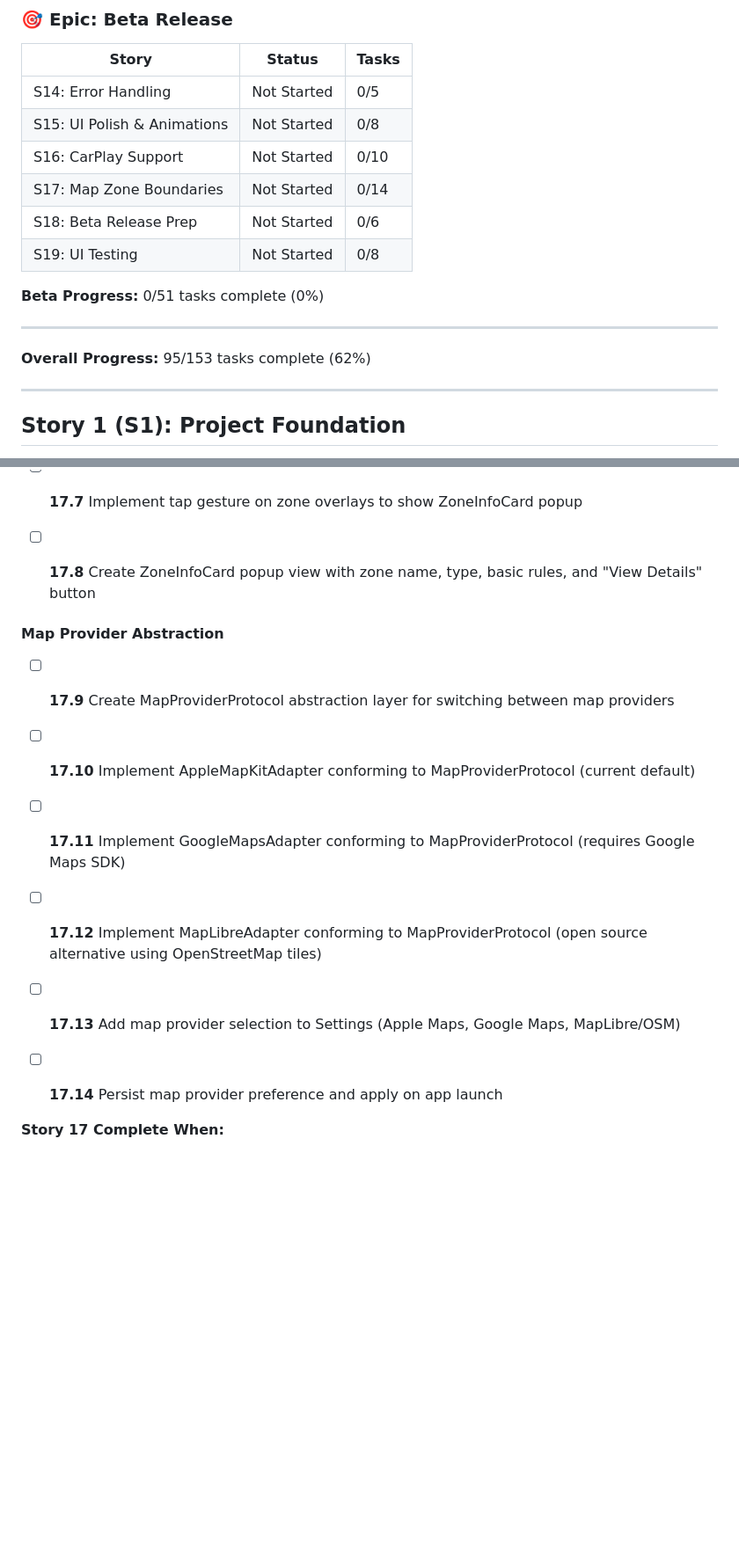
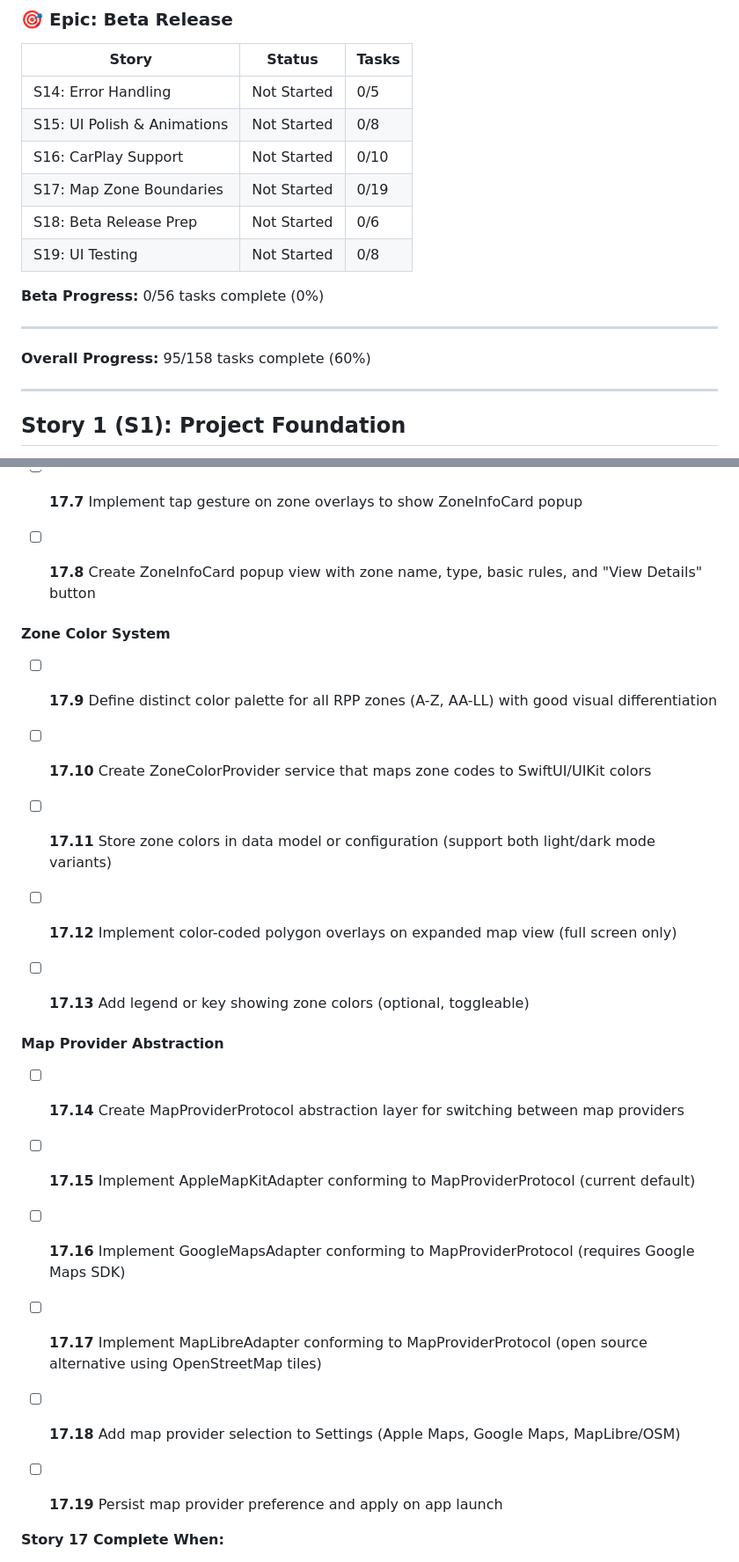
Before and after one commit to fikei/ParkLookup, a Markdown page: docs/ImplementationChecklist.md, 2 parts joined by grey strips. Shown at 88% size. Drawn GitHub-style; blank space fills up the shorter version.

Commit message:
Add zone color system tasks to S17: Map Zone Boundaries
New tasks (17.9-17.13):
- Define distinct color palette for all RPP zones (A-Z, AA-LL)
- Create ZoneColorProvider service mapping zone codes to colors
- Store zone colors with light/dark mode support
- Implement color-coded polygon overlays (full screen map only)
- Add optional zone color legend

Renumbered Map Provider Abstraction tasks to 17.14-17.19
Updated task counts: S17 now 19 tasks, Beta total 56

```diff
--- a/docs/ImplementationChecklist.md
+++ b/docs/ImplementationChecklist.md
@@ -47,15 +47,15 @@ For a functional Alpha release with real data, complete these in order:
 | S14: Error Handling | Not Started | 0/5 |
 | S15: UI Polish & Animations | Not Started | 0/8 |
 | S16: CarPlay Support | Not Started | 0/10 |
-| S17: Map Zone Boundaries | Not Started | 0/14 |
+| S17: Map Zone Boundaries | Not Started | 0/19 |
 | S18: Beta Release Prep | Not Started | 0/6 |
 | S19: UI Testing | Not Started | 0/8 |
 
-**Beta Progress:** 0/51 tasks complete (0%)
+**Beta Progress:** 0/56 tasks complete (0%)
 
 ---
 
-**Overall Progress:** 95/153 tasks complete (62%)
+**Overall Progress:** 95/158 tasks complete (60%)
 
 ---
 
@@ -585,18 +585,29 @@ For a functional Alpha release with real data, complete these in order:
 
 - [ ] **17.8** Create ZoneInfoCard popup view with zone name, type, basic rules, and "View Details" button
 
+#### Zone Color System
+- [ ] **17.9** Define distinct color palette for all RPP zones (A-Z, AA-LL) with good visual differentiation
+
+- [ ] **17.10** Create ZoneColorProvider service that maps zone codes to SwiftUI/UIKit colors
+
+- [ ] **17.11** Store zone colors in data model or configuration (support both light/dark mode variants)
+
+- [ ] **17.12** Implement color-coded polygon overlays on expanded map view (full screen only)
+
+- [ ] **17.13** Add legend or key showing zone colors (optional, toggleable)
+
 #### Map Provider Abstraction
-- [ ] **17.9** Create MapProviderProtocol abstraction layer for switching between map providers
+- [ ] **17.14** Create MapProviderProtocol abstraction layer for switching between map providers
 
-- [ ] **17.10** Implement AppleMapKitAdapter conforming to MapProviderProtocol (current default)
+- [ ] **17.15** Implement AppleMapKitAdapter conforming to MapProviderProtocol (current default)
 
-- [ ] **17.11** Implement GoogleMapsAdapter conforming to MapProviderProtocol (requires Google Maps SDK)
+- [ ] **17.16** Implement GoogleMapsAdapter conforming to MapProviderProtocol (requires Google Maps SDK)
 
-- [ ] **17.12** Implement MapLibreAdapter conforming to MapProviderProtocol (open source alternative using OpenStreetMap tiles)
+- [ ] **17.17** Implement MapLibreAdapter conforming to MapProviderProtocol (open source alternative using OpenStreetMap tiles)
 
-- [ ] **17.13** Add map provider selection to Settings (Apple Maps, Google Maps, MapLibre/OSM)
+- [ ] **17.18** Add map provider selection to Settings (Apple Maps, Google Maps, MapLibre/OSM)
 
-- [ ] **17.14** Persist map provider preference and apply on app launch
+- [ ] **17.19** Persist map provider preference and apply on app launch
 
 **Story 17 Complete When:**
 - [ ] Expanded map shows all zone boundaries as colored polygons
```
